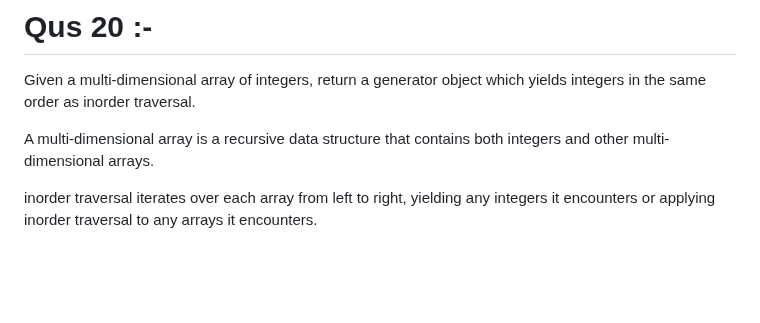
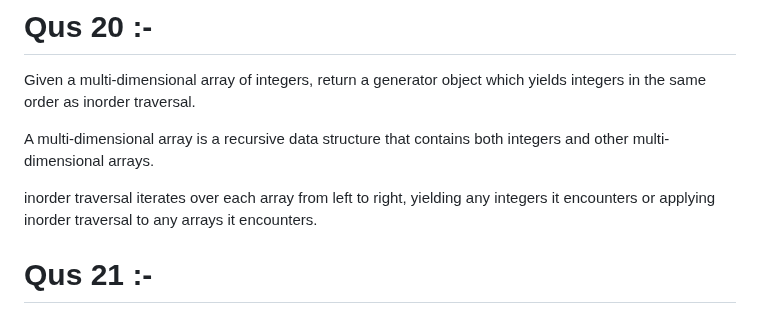
Before and after one commit to MayankMishra4998/JavaScript-LeetCode, a Markdown page: README.md, the part around the change. Drawn GitHub-style; blank space fills up the shorter version.

```diff
--- a/README.md
+++ b/README.md
@@ -141,3 +141,6 @@ Given a multi-dimensional array of integers, return a generator object which yie
 A multi-dimensional array is a recursive data structure that contains both integers and other multi-dimensional arrays.
 
 inorder traversal iterates over each array from left to right, yielding any integers it encounters or applying inorder traversal to any arrays it encounters.
+
+
+# Qus 21 :-
```
